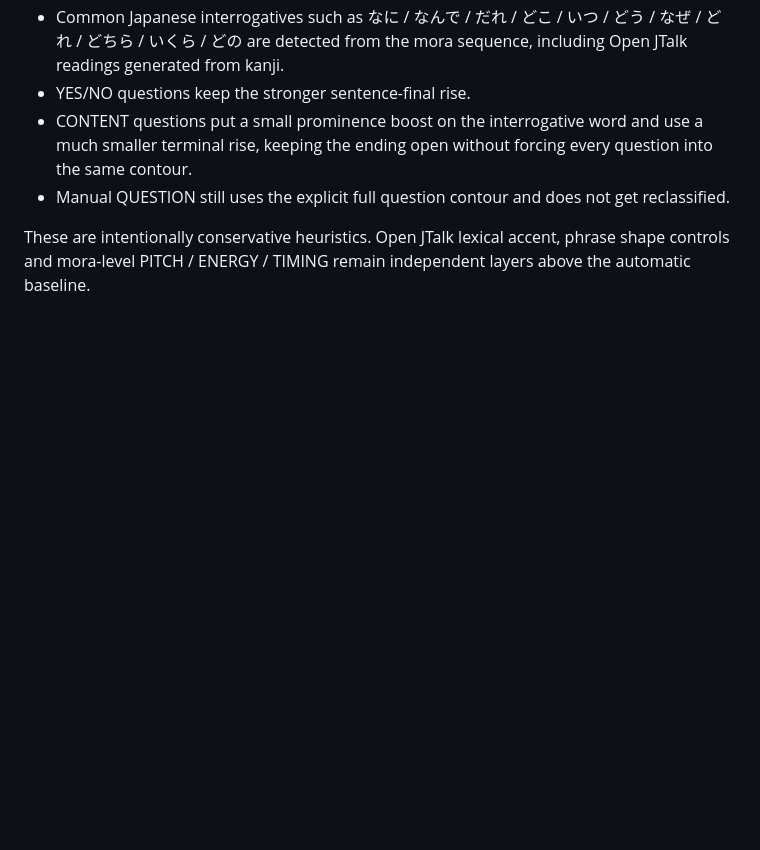
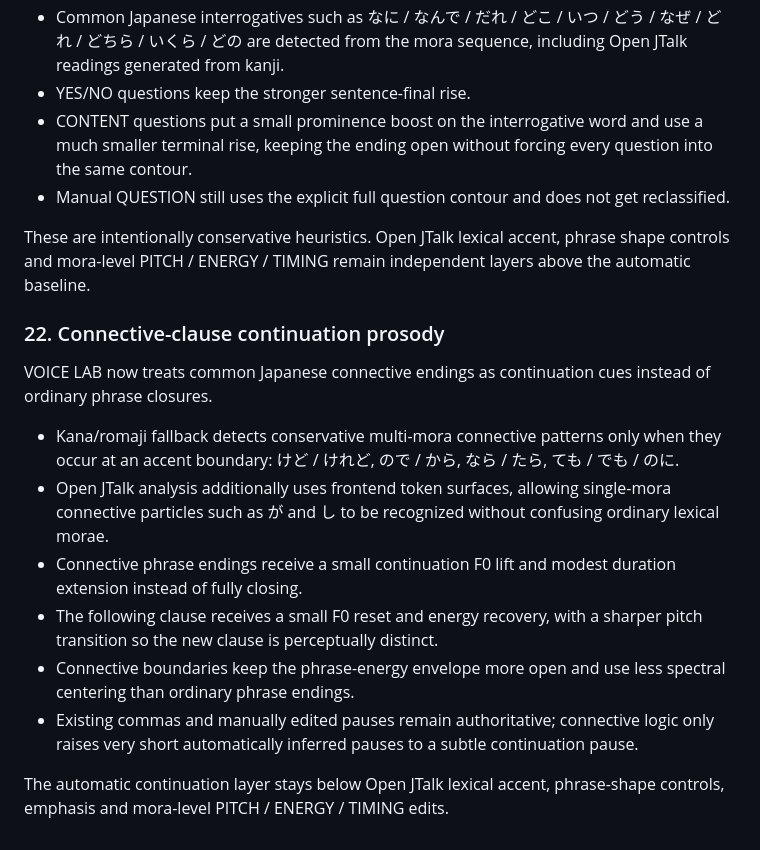
Before and after one commit to yz4git/sound-wave, a Markdown page: docs/VOICE_LAB_RESEARCH.md, the part around the change. GitHub-like rendering; blank space fills up the shorter version.

Commit message:
Document connective-clause continuation prosody

```diff
--- a/docs/VOICE_LAB_RESEARCH.md
+++ b/docs/VOICE_LAB_RESEARCH.md
@@ -461,3 +461,16 @@ Two additional sentence-level behaviors are layered under manual editing.
 - Manual QUESTION still uses the explicit full question contour and does not get reclassified.
 
 These are intentionally conservative heuristics. Open JTalk lexical accent, phrase shape controls and mora-level PITCH / ENERGY / TIMING remain independent layers above the automatic baseline.
+
+### 22. Connective-clause continuation prosody
+
+VOICE LAB now treats common Japanese connective endings as continuation cues instead of ordinary phrase closures.
+
+- Kana/romaji fallback detects conservative multi-mora connective patterns only when they occur at an accent boundary: けど / けれど, ので / から, なら / たら, ても / でも / のに.
+- Open JTalk analysis additionally uses frontend token surfaces, allowing single-mora connective particles such as が and し to be recognized without confusing ordinary lexical morae.
+- Connective phrase endings receive a small continuation F0 lift and modest duration extension instead of fully closing.
+- The following clause receives a small F0 reset and energy recovery, with a sharper pitch transition so the new clause is perceptually distinct.
+- Connective boundaries keep the phrase-energy envelope more open and use less spectral centering than ordinary phrase endings.
+- Existing commas and manually edited pauses remain authoritative; connective logic only raises very short automatically inferred pauses to a subtle continuation pause.
+
+The automatic continuation layer stays below Open JTalk lexical accent, phrase-shape controls, emphasis and mora-level PITCH / ENERGY / TIMING edits.
```
